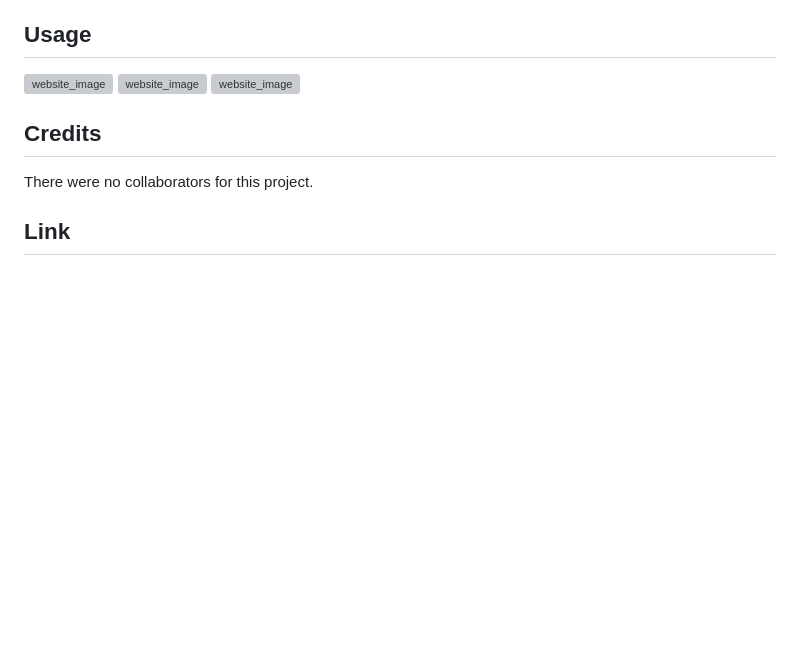
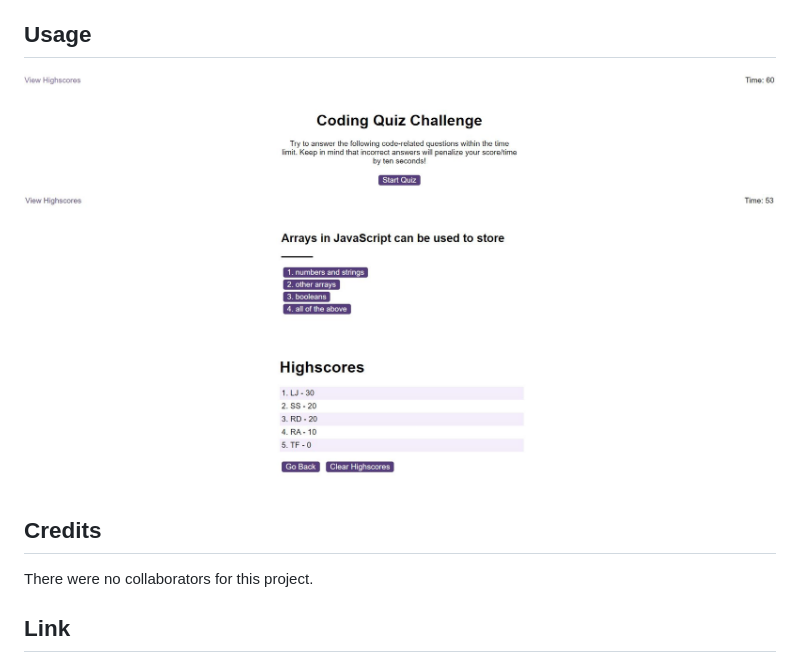
Before and after one commit to Saad-054/Code_Quiz, a Markdown page: README.md, the part around the change. Rendered like a GitHub page; blank space fills up the shorter version; grey boxes are pictures that could not be loaded.

Commit message:
updated links in README

```diff
--- a/README.md
+++ b/README.md
@@ -18,9 +18,9 @@ As a junior web developer, building this Code Quiz was a valuable learning exper
 - cloned the repository on my Desktop using the SSH Key
 - Customised the content of the website by adding JavaScript
 ## Usage
-![website_image](./starter/assets/images/First%20Page.JPG)
-![website_image](./starter/assets/images/Question.JPG)
-![website_image](./starter/assets/images/Highscores.JPG)
+![website_image](./assets/images/First%20Page.JPG)
+![website_image](./assets/images/Question.JPG)
+![website_image](.//assets/images/Highscores.JPG)
 
 ## Credits
 There were no collaborators for this project.
```
